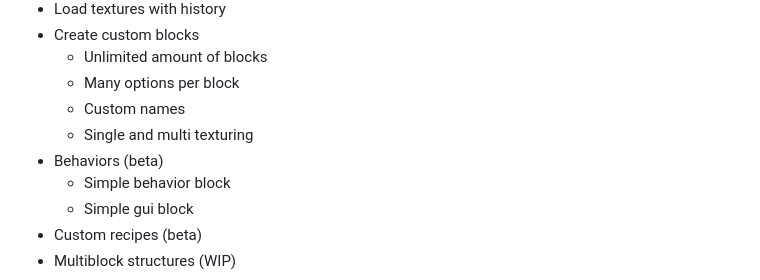
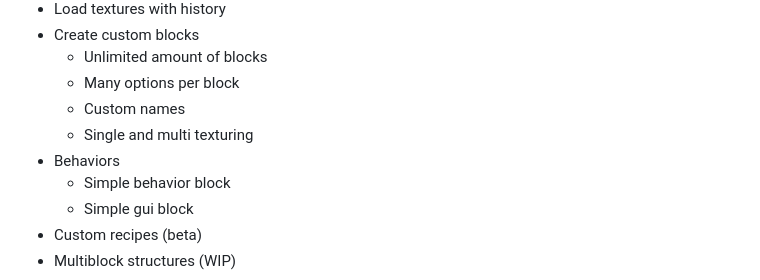
Before and after one commit to Minecraft425HD/VintageStory-MCreator, a Markdown page: README.md, the part around the change. GitHub-like rendering.

Commit message:
README.md aktualisieren

```diff
--- a/README.md
+++ b/README.md
@@ -11,7 +11,7 @@ A VintageStory Mod Creator
   - Many options per block
   - Custom names
   - Single and multi texturing
-- Behaviors (beta)
+- Behaviors
   - Simple behavior block
   - Simple gui block
 - Custom recipes (beta)
```
